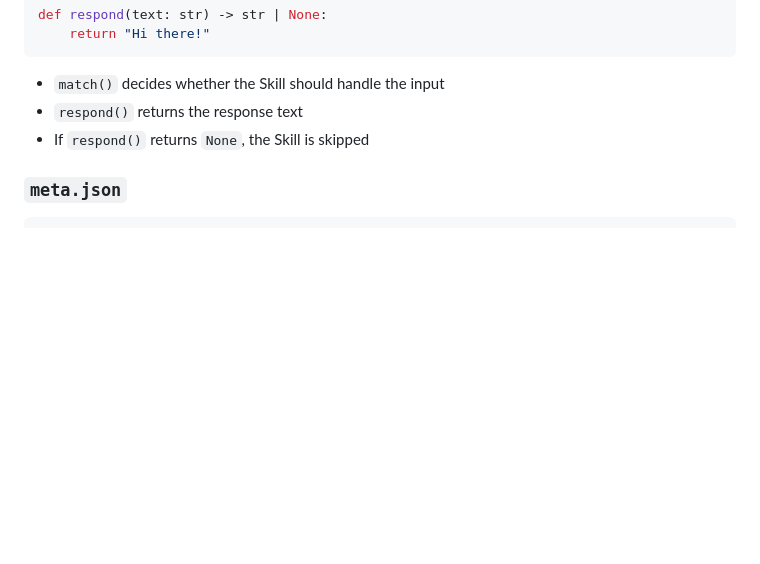
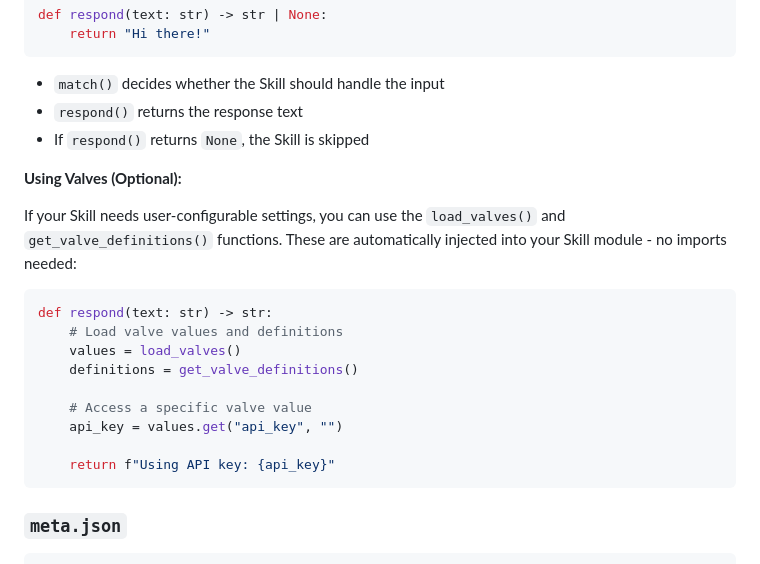
Before and after one commit to PixelNest256/Unai, a Markdown page: README.md, the part around the change. Drawn GitHub-style; blank space fills up the shorter version.

````diff
--- a/README.md
+++ b/README.md
@@ -215,6 +215,22 @@ def respond(text: str) -> str | None:
 - `respond()` returns the response text
 - If `respond()` returns `None`, the Skill is skipped
 
+**Using Valves (Optional):**
+
+If your Skill needs user-configurable settings, you can use the `load_valves()` and `get_valve_definitions()` functions. These are automatically injected into your Skill module - no imports needed:
+
+```python
+def respond(text: str) -> str:
+    # Load valve values and definitions
+    values = load_valves()
+    definitions = get_valve_definitions()
+
+    # Access a specific valve value
+    api_key = values.get("api_key", "")
+
+    return f"Using API key: {api_key}"
+```
+
 ### `meta.json`
 
 ```json
````
